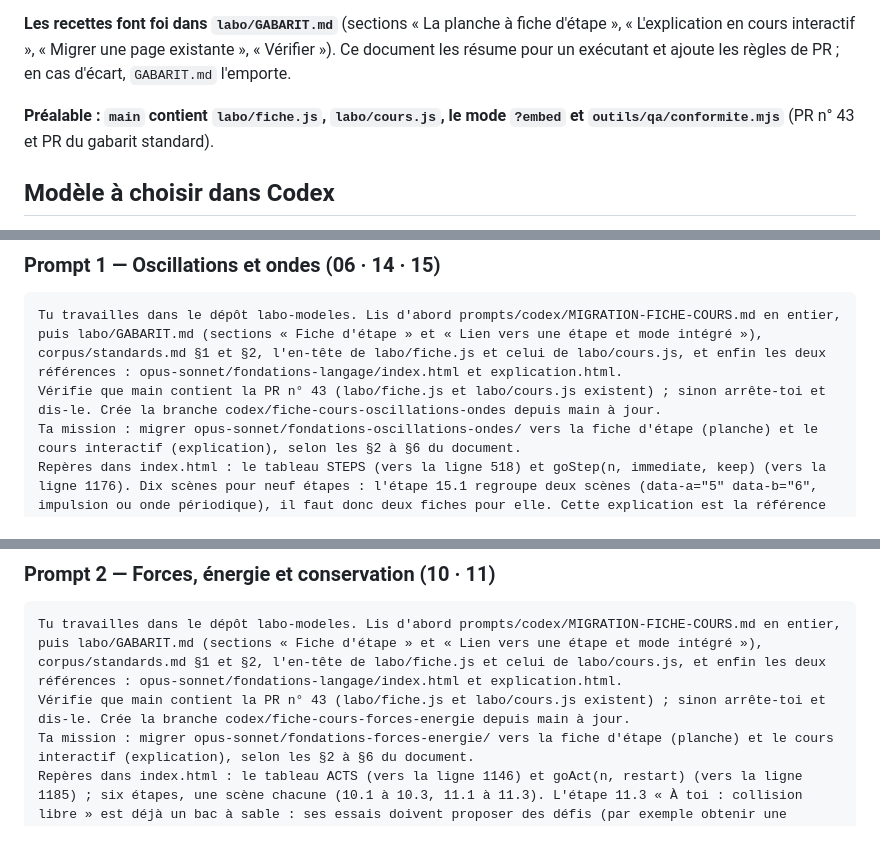
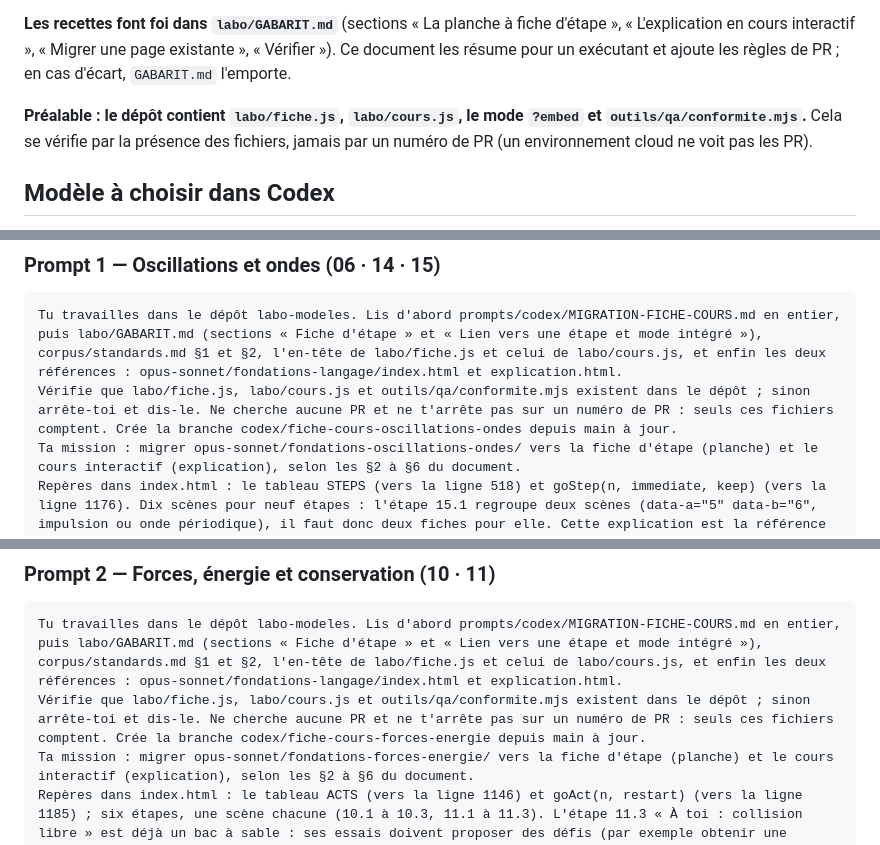
Before and after one commit to m4xbrg/labo-modeles, a Markdown page: prompts/codex/MIGRATION-FICHE-COURS.md, 3 parts joined by grey strips. GitHub-like rendering.

Commit message:
Prompt de migration : vérifier le préalable par les fichiers, pas par un numéro de PR
Un environnement cloud ne voit pas les PR : l'exécutant doit vérifier que labo/fiche.js,
labo/cours.js et outils/qa/conformite.mjs existent, sans chercher la PR n° 43 ni s'arrêter
sur un numéro de PR. Le préalable et les quatre prompts prêts à l'emploi (§7 et §7 bis)
sont mis à jour.

Co-Authored-By: Claude Opus 5.5 <noreply@anthropic.com>

````diff
--- a/prompts/codex/MIGRATION-FICHE-COURS.md
+++ b/prompts/codex/MIGRATION-FICHE-COURS.md
@@ -4,7 +4,7 @@ Rédigé le 2026-10-13 par Claude Opus 5.5, après la PR n° 43 (prototype sur *
 
 **Les recettes font foi dans `labo/GABARIT.md`** (sections « La planche à fiche d'étape », « L'explication en cours interactif », « Migrer une page existante », « Vérifier »). Ce document les résume pour un exécutant et ajoute les règles de PR ; en cas d'écart, `GABARIT.md` l'emporte.
 
-**Préalable : `main` contient `labo/fiche.js`, `labo/cours.js`, le mode `?embed` et `outils/qa/conformite.mjs`** (PR n° 43 et PR du gabarit standard).
+**Préalable : le dépôt contient `labo/fiche.js`, `labo/cours.js`, le mode `?embed` et `outils/qa/conformite.mjs`.** Cela se vérifie par la présence des fichiers, jamais par un numéro de PR (un environnement cloud ne voit pas les PR).
 
 ## Modèle à choisir dans Codex
 
@@ -105,7 +105,7 @@ Acceptation :
 
 ```text
 Tu travailles dans le dépôt labo-modeles. Lis d'abord prompts/codex/MIGRATION-FICHE-COURS.md en entier, puis labo/GABARIT.md (sections « Fiche d'étape » et « Lien vers une étape et mode intégré »), corpus/standards.md §1 et §2, l'en-tête de labo/fiche.js et celui de labo/cours.js, et enfin les deux références : opus-sonnet/fondations-langage/index.html et explication.html.
-Vérifie que main contient la PR n° 43 (labo/fiche.js et labo/cours.js existent) ; sinon arrête-toi et dis-le. Crée la branche codex/fiche-cours-oscillations-ondes depuis main à jour.
+Vérifie que labo/fiche.js, labo/cours.js et outils/qa/conformite.mjs existent dans le dépôt ; sinon arrête-toi et dis-le. Ne cherche aucune PR et ne t'arrête pas sur un numéro de PR : seuls ces fichiers comptent. Crée la branche codex/fiche-cours-oscillations-ondes depuis main à jour.
 Ta mission : migrer opus-sonnet/fondations-oscillations-ondes/ vers la fiche d'étape (planche) et le cours interactif (explication), selon les §2 à §6 du document.
 Repères dans index.html : le tableau STEPS (vers la ligne 518) et goStep(n, immediate, keep) (vers la ligne 1176). Dix scènes pour neuf étapes : l'étape 15.1 regroupe deux scènes (data-a="5" data-b="6", impulsion ou onde périodique), il faut donc deux fiches pour elle. Cette explication est la référence historique du format de théorie (corpus/standards.md §2) : sa prose ne change pas, seule la forme change.
 Idées de calculs vivants, à confirmer contre le texte : T = 1/f et ω = 2πf ; somme de deux oscillations déphasées ; ω₀ = √(k/m) ; λ = v/f ; fréquence perçue par effet Doppler. Utilise trace(...) pour dessiner une sinusoïde ou une enveloppe amortie quand c'est utile.
@@ -117,7 +117,7 @@ Réponds en français. Termine par : ce qui est fait, valeurs des prédictions r
 
 ```text
 Tu travailles dans le dépôt labo-modeles. Lis d'abord prompts/codex/MIGRATION-FICHE-COURS.md en entier, puis labo/GABARIT.md (sections « Fiche d'étape » et « Lien vers une étape et mode intégré »), corpus/standards.md §1 et §2, l'en-tête de labo/fiche.js et celui de labo/cours.js, et enfin les deux références : opus-sonnet/fondations-langage/index.html et explication.html.
-Vérifie que main contient la PR n° 43 (labo/fiche.js et labo/cours.js existent) ; sinon arrête-toi et dis-le. Crée la branche codex/fiche-cours-forces-energie depuis main à jour.
+Vérifie que labo/fiche.js, labo/cours.js et outils/qa/conformite.mjs existent dans le dépôt ; sinon arrête-toi et dis-le. Ne cherche aucune PR et ne t'arrête pas sur un numéro de PR : seuls ces fichiers comptent. Crée la branche codex/fiche-cours-forces-energie depuis main à jour.
 Ta mission : migrer opus-sonnet/fondations-forces-energie/ vers la fiche d'étape (planche) et le cours interactif (explication), selon les §2 à §6 du document.
 Repères dans index.html : le tableau ACTS (vers la ligne 1146) et goAct(n, restart) (vers la ligne 1185) ; six étapes, une scène chacune (10.1 à 10.3, 11.1 à 11.3). L'étape 11.3 « À toi : collision libre » est déjà un bac à sable : ses essais doivent proposer des défis (par exemple obtenir une collision où toute l'énergie cinétique est conservée, ou une où les deux chariots repartent ensemble), vérifiés sur l'état.
 Idées de calculs vivants, à confirmer contre le texte : ΣF = m·a avec une résultante de deux forces (plan(...) pour les flèches) ; travail W = F·d·cos θ et énergie cinétique ½mv² ; quantité de mouvement avant et après une collision, élastique ou parfaitement inélastique, avec l'énergie perdue.
````
Also changed, not shown: other parts of prompts/codex/MIGRATION-FICHE-COURS.md (+2 -2 lines).
